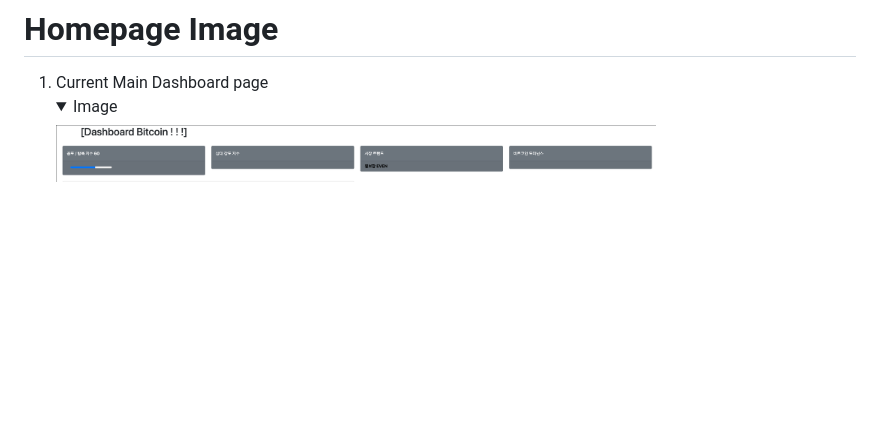
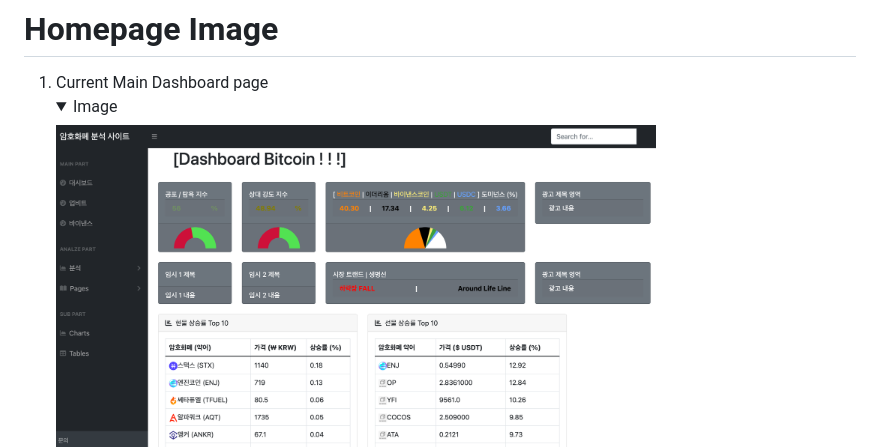
Before and after one commit to Leon-real/bitcoin_analytics_homepage, a Markdown page: README.md, the part around the change. Drawn GitHub-style; pictures changed too: site_image/MainDashboardpage_Summary_Ver_1.1.png (added); folded sections open; blank space fills up the shorter version.

Commit message:
add new image of main dashboard

```diff
--- a/README.md
+++ b/README.md
@@ -17,7 +17,7 @@
 1. Current Main Dashboard page
     <details>
     <summary>Image</summary>
-    <img src="./site_image/MainDashboardpage_Summary.png" width="600px" height="300px" title="Summary" alt="Summary"></img><br/>
+    <img src="./site_image/MainDashboardpage_Summary_Ver_1.1.png" width="600px" height="300px" title="Summary" alt="Summary"></img><br/>
     <img src="./site_image/MaindashboardPage_top10_table.png" width="600px" height="300px" title="Top 10 table" alt="Top10Table"></img><br/>
     <img src="./site_image/MainDashboardPage_Gimchi_Premium.png" width="600px" height="300px" title="Gimchi Premium" alt="GimchiPremium"></img><br/>
     </details>
```
Also changed, not shown: site_image/MainDashboardpage_Summary_Ver_1.0.png (renamed from site_image/MainDashboardpage_Summary.png).
